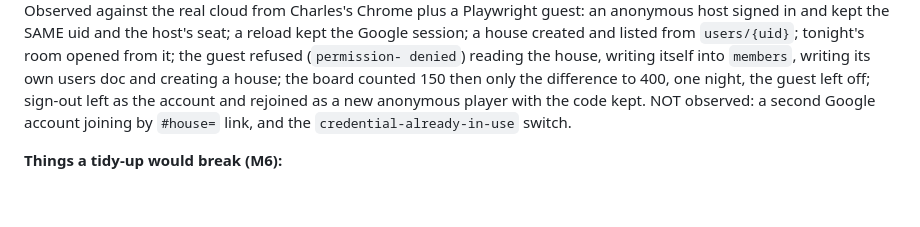
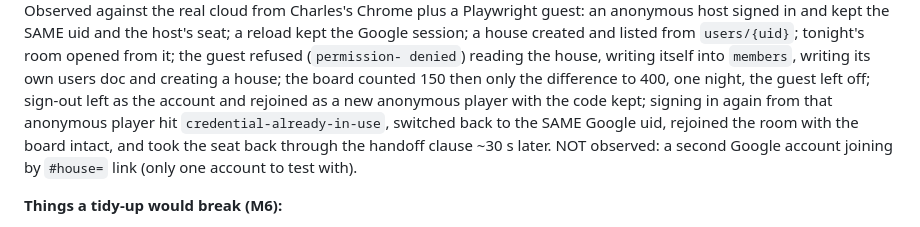
Before and after one commit to eagleadams86/break-room, a Markdown page: CLAUDE.md, the part around the change. Drawn GitHub-style; blank space fills up the shorter version.

Commit message:
M6: record the account-switch check against the real cloud
Co-Authored-By: Claude Opus 5.5 <noreply@anthropic.com>

```diff
--- a/CLAUDE.md
+++ b/CLAUDE.md
@@ -103,8 +103,10 @@ listed from `users/{uid}`; tonight's room opened from it; the guest refused (`pe
 denied`) reading the house, writing itself into `members`, writing its own users doc and
 creating a house; the board counted 150 then only the difference to 400, one night, the
 guest left off; sign-out left as the account and rejoined as a new anonymous player with
-the code kept. NOT observed: a second Google account joining by `#house=` link, and the
-`credential-already-in-use` switch.
+the code kept; signing in again from that anonymous player hit `credential-already-in-use`,
+switched back to the SAME Google uid, rejoined the room with the board intact, and took the
+seat back through the handoff clause ~30 s later. NOT observed: a second Google account
+joining by `#house=` link (only one account to test with).
 
 **Things a tidy-up would break (M6):**
 - **Sign-in LINKS (`linkWithCredential`) onto the anonymous uid, never signs in fresh.** The
```
